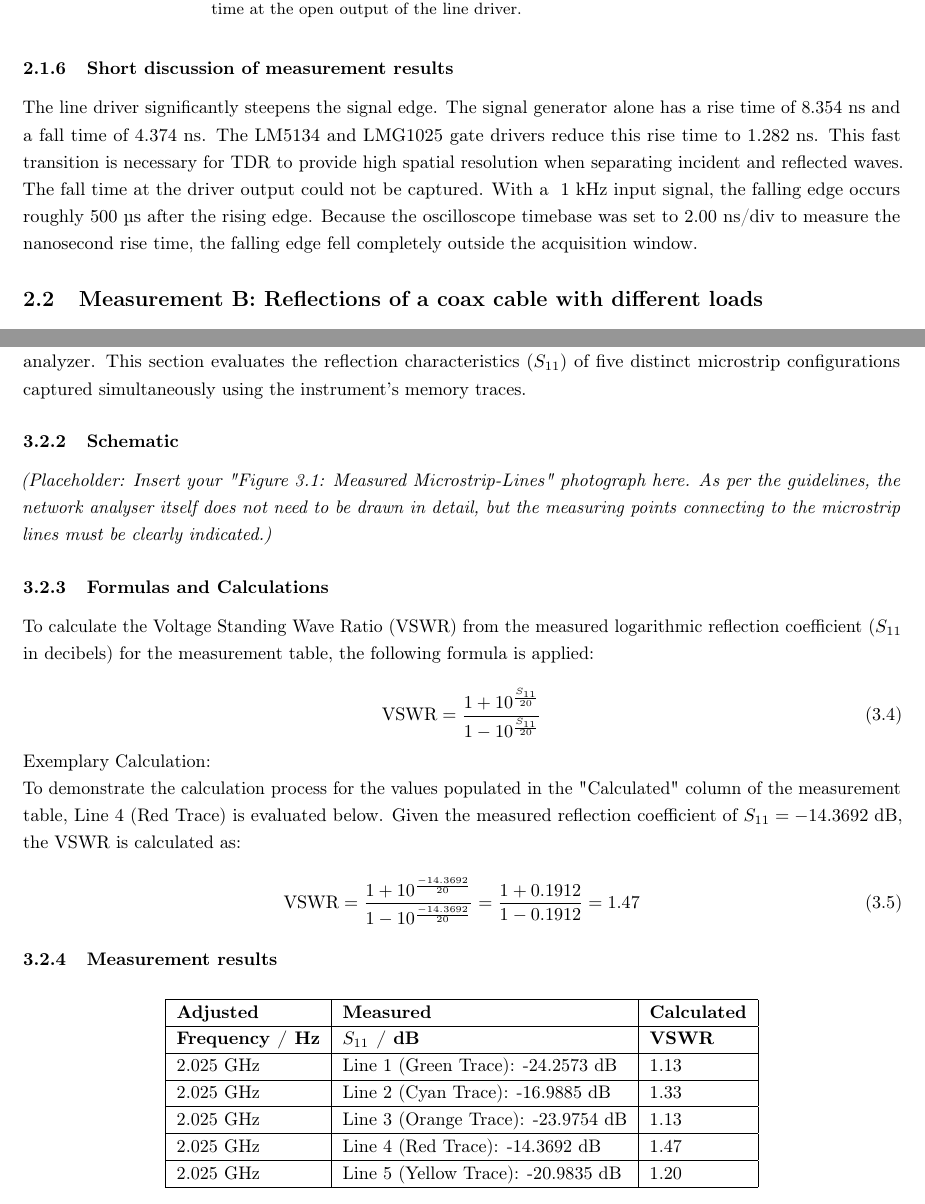
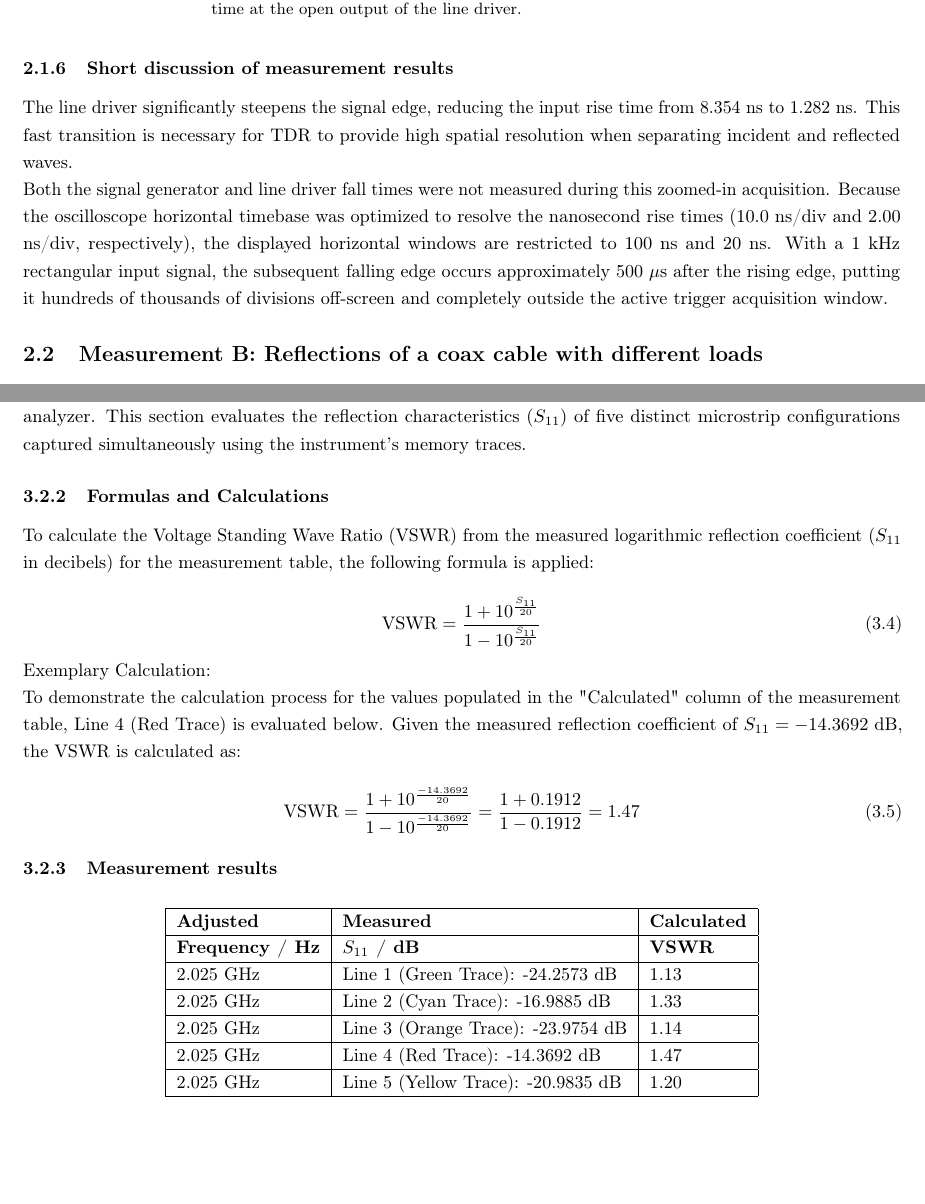
Before and after one commit to juan1th/RFE_report, a LaTeX document (main.tex, which reads Chapters/Kapitel_1.tex, Chapters/Kapitel_2.tex): two parts of pages 17 and 33 of 74, joined at a grey line, cut so that both start at the same text, the shorter picture padded with empty space. Compiled offline with pdfLaTeX.

Commit message:
Final refactoring 2 & 3.

```diff
--- a/Chapters/Kapitel_1.tex
+++ b/Chapters/Kapitel_1.tex
@@ -65,7 +65,9 @@ Rise and fall times were determined using the oscilloscope's automatic measureme
 
 \subsubsection{Short discussion of measurement results}
 
-The line driver significantly steepens the signal edge. The signal generator alone has a rise time of 8.354 ns and a fall time of 4.374 ns. The LM5134 and LMG1025 gate drivers reduce this rise time to 1.282 ns. This fast transition is necessary for TDR to provide high spatial resolution when separating incident and reflected waves.  The fall time at the driver output could not be captured. With a ~1 kHz input signal, the falling edge occurs roughly 500 µs after the rising edge. Because the oscilloscope timebase was set to 2.00 ns/div to measure the nanosecond rise time, the falling edge fell completely outside the acquisition window.
+The line driver significantly steepens the signal edge, reducing the input rise time from 8.354 ns to 1.282 ns. This fast transition is necessary for TDR to provide high spatial resolution when separating incident and reflected waves.
+
+Both the signal generator and line driver fall times were not measured during this zoomed-in acquisition. Because the oscilloscope horizontal timebase was optimized to resolve the nanosecond rise times (10.0 ns/div and 2.00 ns/div, respectively), the displayed horizontal windows are restricted to 100 ns and 20 ns. With a 1 kHz rectangular input signal, the subsequent falling edge occurs approximately 500 $\mu$s after the rising edge, putting it hundreds of thousands of divisions off-screen and completely outside the active trigger acquisition window.
 
 \subsection{Measurement B: Reflections of a coax cable with different loads}
 
--- a/Chapters/Kapitel_2.tex
+++ b/Chapters/Kapitel_2.tex
@@ -149,9 +149,6 @@ Based on the transmission and reflection measurements, the characteristics of th
 \subsubsection{Task Description}
 The transmission ($S_{21}$) and reflection ($S_{11}$) coefficients of various microstrip lines were measured using a network analyzer. This section evaluates the reflection characteristics ($S_{11}$) of five distinct microstrip configurations captured simultaneously using the instrument's memory traces.
 
-\subsubsection{Schematic}
-\textit{(Placeholder: Insert your "Figure 3.1: Measured Microstrip-Lines" photograph here. As per the guidelines, the network analyser itself does not need to be drawn in detail, but the measuring points connecting to the microstrip lines must be clearly indicated.)}
-
 \subsubsection{Formulas and Calculations}
 
 To calculate the Voltage Standing Wave Ratio (VSWR) from the measured logarithmic reflection coefficient ($S_{11}$ in decibels) for the measurement table, the following formula is applied:
@@ -183,7 +180,7 @@ To demonstrate the calculation process for the values populated in the "Calculat
         \hline
         2.025 GHz & Line 2 (Cyan Trace): -16.9885 dB & 1.33 \\
         \hline
-        2.025 GHz & Line 3 (Orange Trace): -23.9754 dB & 1.13 \\
+        2.025 GHz & Line 3 (Orange Trace): -23.9754 dB & 1.14 \\
         \hline
         2.025 GHz & Line 4 (Red Trace): -14.3692 dB & 1.47 \\
         \hline
```
Also changed, not shown: Chapters/Kapitel_1.tex (2 more changed lines), Chapters/Kapitel_2.tex (6 more changed lines).
